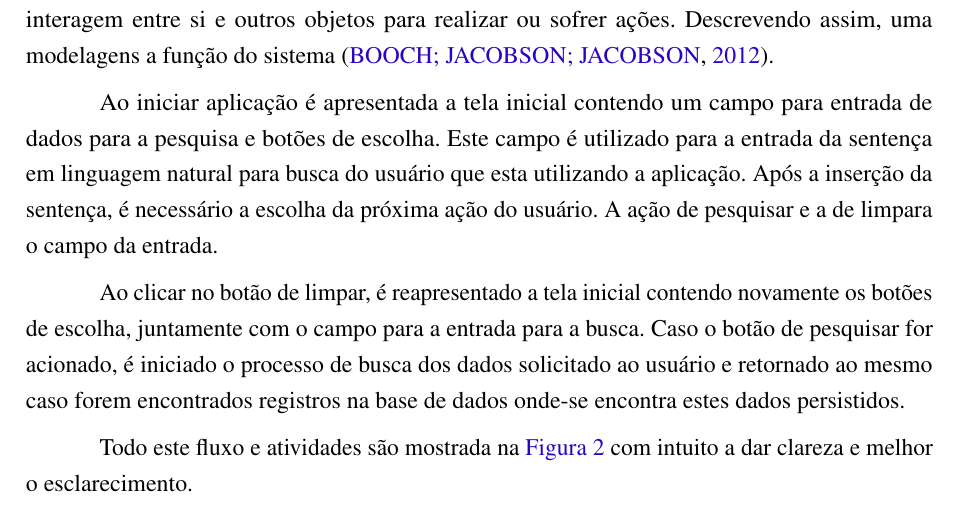
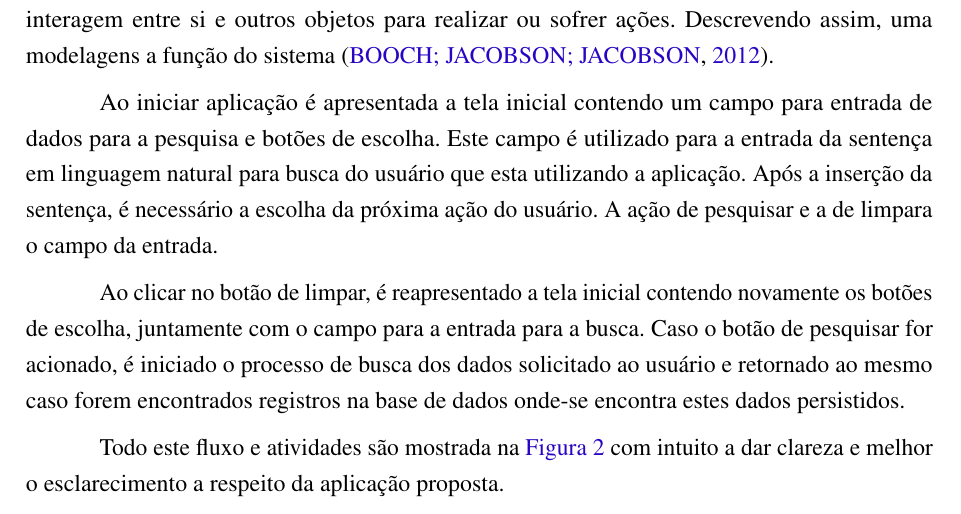
Before and after one commit to nitaicharan/TCC, a LaTeX thesis (Modelo AbnTex2/TCC.tex, which reads Modelo AbnTex2/textuais/capitulo3/diagact.tex): part of page 22 of 27, cut so that both start at the same text. Compiled offline with pdfLaTeX.

Commit message:
Update domingo 02 junho 2019, 11:32:35

```diff
--- a/Modelo AbnTex2/textuais/capitulo3/diagact.tex
+++ b/Modelo AbnTex2/textuais/capitulo3/diagact.tex
@@ -4,4 +4,4 @@ Ao iniciar aplicação é apresentada a tela inicial contendo um campo para entr
 
 Ao clicar no botão de limpar, é reapresentado a tela inicial contendo novamente os botões de escolha, juntamente com o campo para a entrada para a busca. Caso o botão de pesquisar for acionado, é iniciado o processo de busca dos dados solicitado ao usuário e retornado ao mesmo caso forem encontrados registros na base de dados onde-se encontra estes dados persistidos.
 
-Todo este fluxo e atividades são mostrada na \autoref{diagact} com intuito a dar clareza e melhor o esclarecimento.
+Todo este fluxo e atividades são mostrada na \autoref{diagact} com intuito a dar clareza e melhor o esclarecimento a respeito da aplicação proposta.
```
Also changed, not shown: Modelo AbnTex2/TCC.pdf, Modelo AbnTex2/imagens/diagact.eps, Modelo AbnTex2/imagens/pretty.eps, 6 other files.
